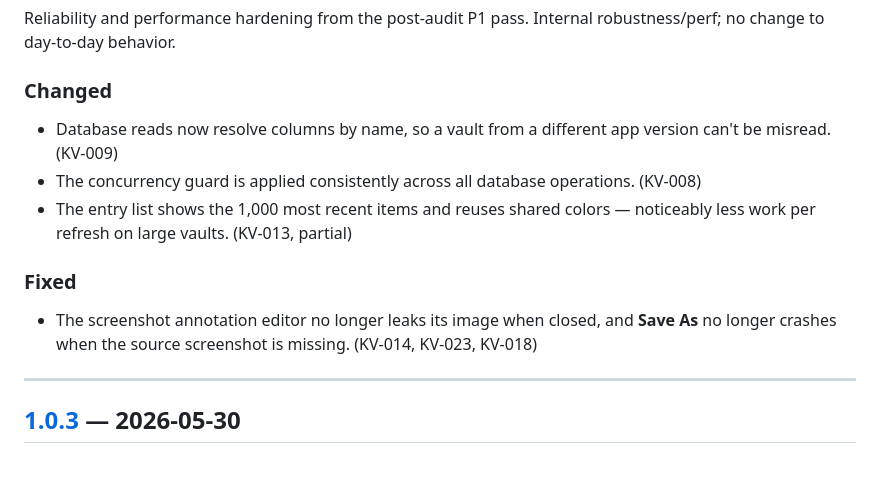
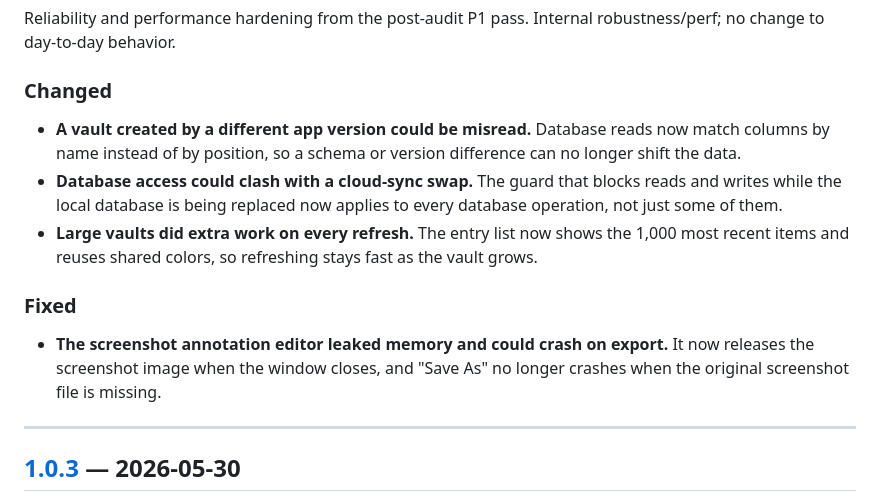
Before and after one commit to Vybecode-LTD/KaptureVault, a Markdown page: CHANGELOG.md, the part around the change. GitHub-like rendering; blank space fills up the shorter version.

Commit message:
docs(changelog): give 1.0.4 entries bold lead-ins so the website renders the middle column
The website's changelog parser uses the bold lead of each entry as the
'what/problem' column; the plain 1.0.4 entries left it empty. Reformatted to
match the 1.0.3/1.0.2 style (bold problem statement + plain fix description).

```diff
--- a/CHANGELOG.md
+++ b/CHANGELOG.md
@@ -18,12 +18,19 @@ _Nothing yet._
 Reliability and performance hardening from the post-audit P1 pass. Internal robustness/perf; no change to day-to-day behavior.
 
 ### Changed
-- Database reads now resolve columns by name, so a vault from a different app version can't be misread. (KV-009)
-- The concurrency guard is applied consistently across all database operations. (KV-008)
-- The entry list shows the 1,000 most recent items and reuses shared colors — noticeably less work per refresh on large vaults. (KV-013, partial)
+- **A vault created by a different app version could be misread.** Database reads now
+  match columns by name instead of by position, so a schema or version difference can no
+  longer shift the data.
+- **Database access could clash with a cloud-sync swap.** The guard that blocks reads and
+  writes while the local database is being replaced now applies to every database
+  operation, not just some of them.
+- **Large vaults did extra work on every refresh.** The entry list now shows the 1,000
+  most recent items and reuses shared colors, so refreshing stays fast as the vault grows.
 
 ### Fixed
-- The screenshot annotation editor no longer leaks its image when closed, and **Save As** no longer crashes when the source screenshot is missing. (KV-014, KV-023, KV-018)
+- **The screenshot annotation editor leaked memory and could crash on export.** It now
+  releases the screenshot image when the window closes, and "Save As" no longer crashes
+  when the original screenshot file is missing.
 
 ---
 
```
